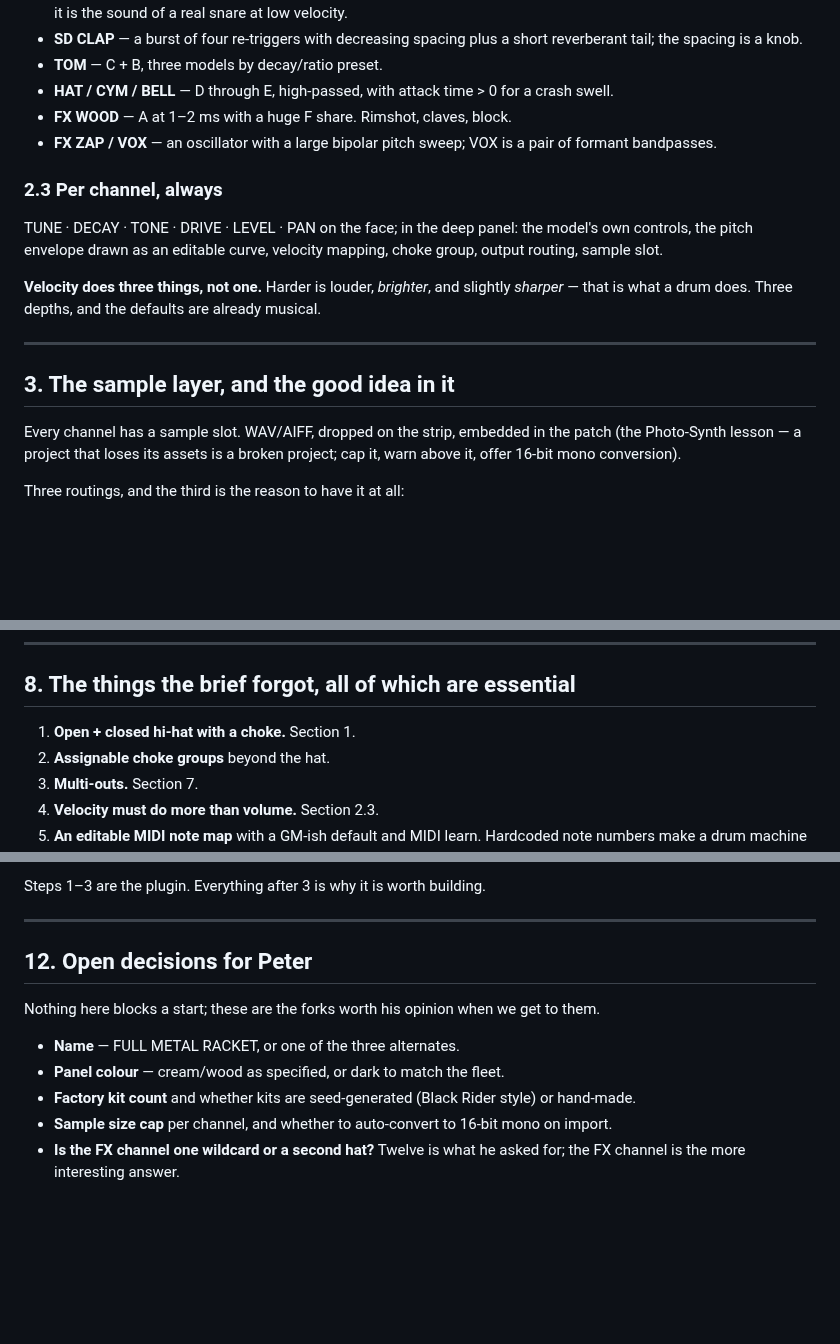
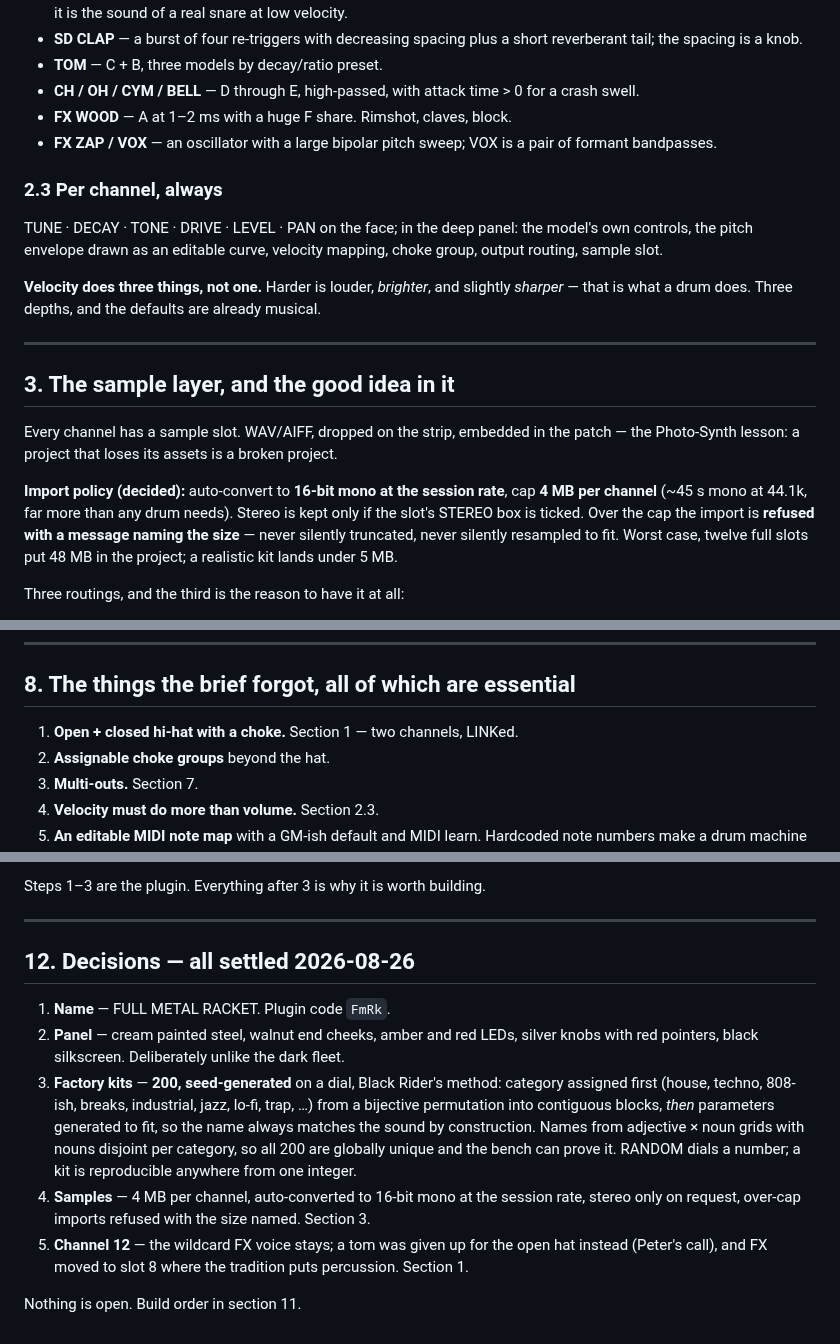
Before and after one commit to peterboggild/BrokildApps, a Markdown page: FULL-METAL-RACKET-DESIGN.md, 3 parts joined by grey strips. Rendered like a GitHub page; blank space fills up the shorter version.

```diff
--- a/FULL-METAL-RACKET-DESIGN.md
+++ b/FULL-METAL-RACKET-DESIGN.md
@@ -110,8 +144,8 @@ this path, not the body.
 - **SD CLAP** — a burst of four re-triggers with decreasing spacing plus a
   short reverberant tail; the spacing is a knob.
 - **TOM** — C + B, three models by decay/ratio preset.
-- **HAT / CYM / BELL** — D through E, high-passed, with attack time > 0 for
-  a crash swell.
+- **CH / OH / CYM / BELL** — D through E, high-passed, with attack time > 0
+  for a crash swell.
 - **FX WOOD** — A at 1–2 ms with a huge F share. Rimshot, claves, block.
 - **FX ZAP / VOX** — an oscillator with a large bipolar pitch sweep; VOX is
   a pair of formant bandpasses.
@@ -131,8 +165,15 @@ defaults are already musical.
 ## 3. The sample layer, and the good idea in it
 
 Every channel has a sample slot. WAV/AIFF, dropped on the strip, embedded
-in the patch (the Photo-Synth lesson — a project that loses its assets is
-a broken project; cap it, warn above it, offer 16-bit mono conversion).
+in the patch — the Photo-Synth lesson: a project that loses its assets is
+a broken project.
+
+**Import policy (decided):** auto-convert to **16-bit mono at the session
+rate**, cap **4 MB per channel** (~45 s mono at 44.1k, far more than any
+drum needs). Stereo is kept only if the slot's STEREO box is ticked. Over
+the cap the import is **refused with a message naming the size** — never
+silently truncated, never silently resampled to fit. Worst case, twelve
+full slots put 48 MB in the project; a realistic kit lands under 5 MB.
 
 Three routings, and the third is the reason to have it at all:
 
@@ -318,7 +359,7 @@ its rules inverts here:
 
 ## 8. The things the brief forgot, all of which are essential
 
-1. **Open + closed hi-hat with a choke.** Section 1.
+1. **Open + closed hi-hat with a choke.** Section 1 — two channels, LINKed.
 2. **Assignable choke groups** beyond the hat.
 3. **Multi-outs.** Section 7.
 4. **Velocity must do more than volume.** Section 2.3.
@@ -434,16 +477,25 @@ Steps 1–3 are the plugin. Everything after 3 is why it is worth building.
 
 ---
 
-## 12. Open decisions for Peter
+## 12. Decisions — all settled 2026-08-26
 
-Nothing here blocks a start; these are the forks worth his opinion when we
-get to them.
+1. **Name** — FULL METAL RACKET. Plugin code `FmRk`.
+2. **Panel** — cream painted steel, walnut end cheeks, amber and red LEDs,
+   silver knobs with red pointers, black silkscreen. Deliberately unlike
+   the dark fleet.
+3. **Factory kits** — **200, seed-generated** on a dial, Black Rider's
+   method: category assigned first (house, techno, 808-ish, breaks,
+   industrial, jazz, lo-fi, trap, …) from a bijective permutation into
+   contiguous blocks, *then* parameters generated to fit, so the name
+   always matches the sound by construction. Names from adjective × noun
+   grids with nouns disjoint per category, so all 200 are globally unique
+   and the bench can prove it. RANDOM dials a number; a kit is
+   reproducible anywhere from one integer.
+4. **Samples** — 4 MB per channel, auto-converted to 16-bit mono at the
+   session rate, stereo only on request, over-cap imports refused with the
+   size named. Section 3.
+5. **Channel 12** — the wildcard FX voice stays; a tom was given up for the
+   open hat instead (Peter's call), and FX moved to slot 8 where the
+   tradition puts percussion. Section 1.
 
-- **Name** — FULL METAL RACKET, or one of the three alternates.
-- **Panel colour** — cream/wood as specified, or dark to match the fleet.
-- **Factory kit count** and whether kits are seed-generated (Black Rider
-  style) or hand-made.
-- **Sample size cap** per channel, and whether to auto-convert to 16-bit
-  mono on import.
-- **Is the FX channel one wildcard or a second hat?** Twelve is what he
-  asked for; the FX channel is the more interesting answer.
+Nothing is open. Build order in section 11.
```
Also changed, not shown: other parts of FULL-METAL-RACKET-DESIGN.md (+50 -14 lines).
